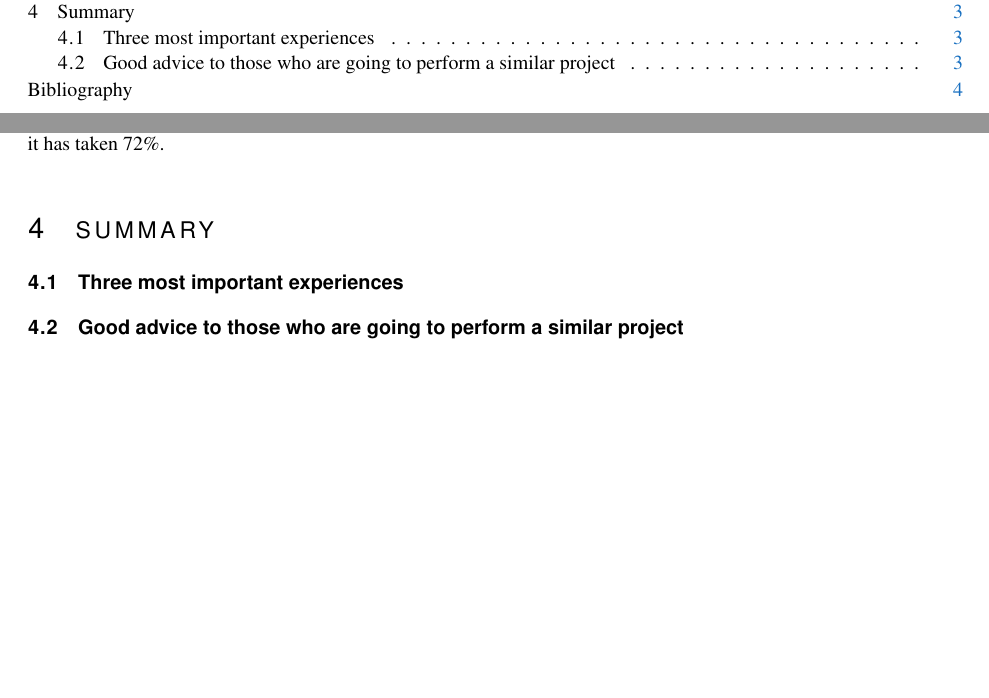
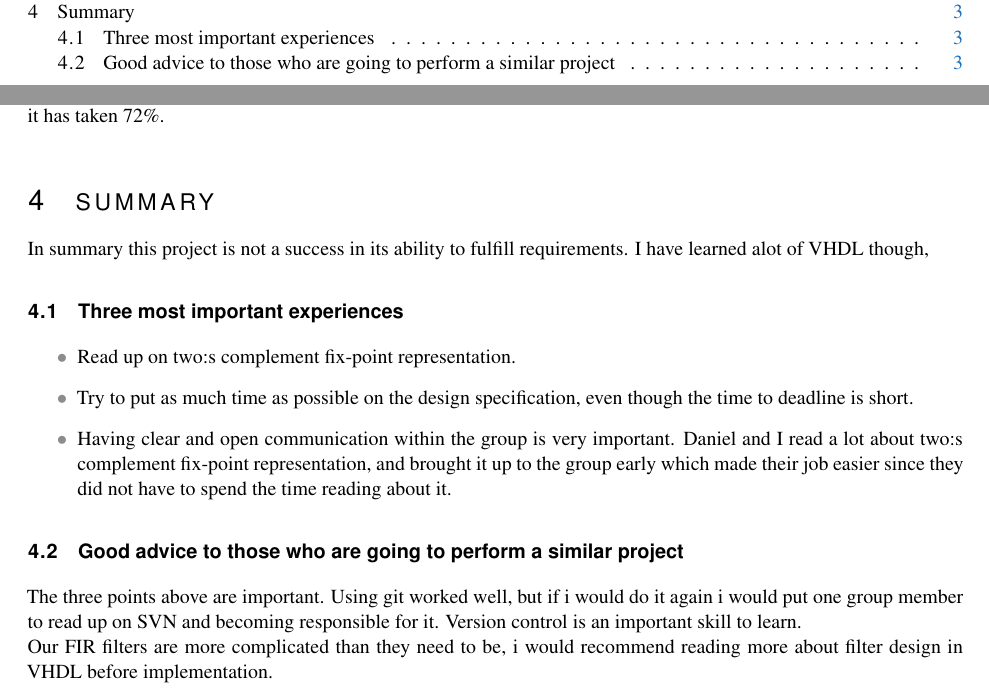
Before and after one commit to chrishej/Eq_proj, a LaTeX document (Reflections.tex, which reads Avsnitt/summary.tex): two parts of pages 3 and 7 of 8 before the commit and two parts of pages 3 and 7 of 7 after it, joined at a grey line, cut so that both start at the same text, the shorter picture padded with empty space. Compiled offline with pdfLaTeX.

Commit message:
Written the summary.

```diff
--- a/Avsnitt/summary.tex
+++ b/Avsnitt/summary.tex
@@ -1,3 +1,14 @@
 \section{Summary}
+In summary this project is not a success in its ability to fulfill requirements. I have learned alot of VHDL though,
+
 \subsection{Three most important experiences}
+\begin{itemize}
+  \item Read up on two:s complement fix-point representation.
+  \item Try to put as much time as possible on the design specification, even though the time to deadline is short.
+  \item Having clear and open communication within the group is very important. Daniel and I read a lot about two:s complement fix-point representation, and brought it up to the group early which made their job easier since they did not have to spend the time reading about it.
+\end{itemize}
+
 \subsection{Good advice to those who are going to perform a similar project}
+The three points above are important. Using git worked well, but if i would do it again i would put one group member to read up on SVN and becoming responsible for it. Version control is an important skill to learn.
+
+Our FIR filters are more complicated than they need to be, i would recommend reading more about filter design in VHDL before implementation.
```
Also changed, not shown: Reflections.tex (+0 -1 lines).
